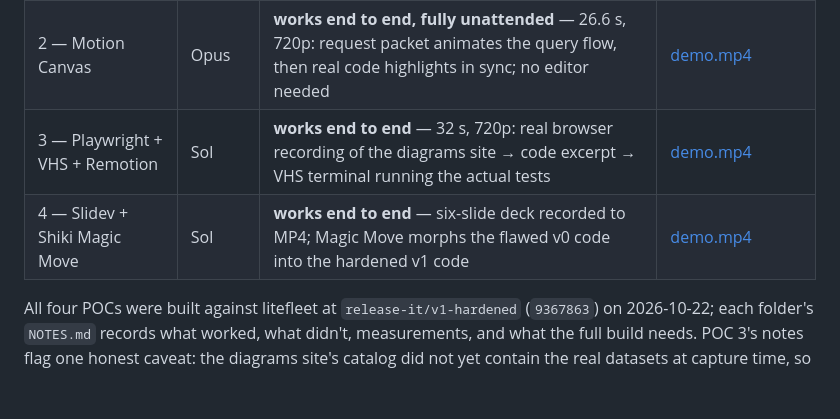
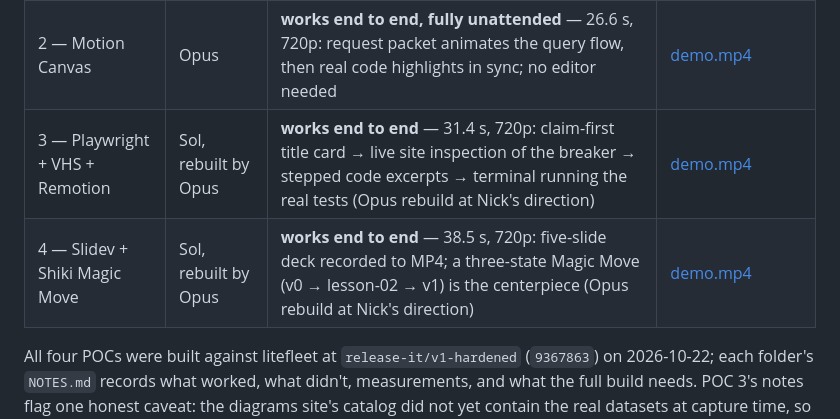
Before and after one commit to nickstrad/c4-video-walkthroughs, a Markdown page: overview.md, the part around the change. Rendered like a GitHub page; blank space fills up the shorter version.

Commit message:
docs: overview reflects the Opus rebuilds of demos 3 and 4

```diff
--- a/overview.md
+++ b/overview.md
@@ -149,8 +149,8 @@ need. Videos and frames are linked here so they can be watched from GitHub.
 |---|---|---|---|
 | 1 — Code Hike + Remotion | Opus | **works end to end** — 25 s, 720p: C4 view, component lights up, camera zooms in, real function with animated line focus | [walkthrough.mp4](https://github.com/nickstrad/c4-video-walkthroughs/blob/main/pocs/option-1-codehike-remotion/demo/walkthrough.mp4) |
 | 2 — Motion Canvas | Opus | **works end to end, fully unattended** — 26.6 s, 720p: request packet animates the query flow, then real code highlights in sync; no editor needed | [demo.mp4](https://github.com/nickstrad/c4-video-walkthroughs/blob/main/pocs/option-2-motion-canvas/demo.mp4) |
-| 3 — Playwright + VHS + Remotion | Sol | **works end to end** — 32 s, 720p: real browser recording of the diagrams site → code excerpt → VHS terminal running the actual tests | [demo.mp4](https://github.com/nickstrad/c4-video-walkthroughs/blob/main/pocs/option-3-playwright-vhs-remotion/demo.mp4) |
-| 4 — Slidev + Shiki Magic Move | Sol | **works end to end** — six-slide deck recorded to MP4; Magic Move morphs the flawed v0 code into the hardened v1 code | [demo.mp4](https://github.com/nickstrad/c4-video-walkthroughs/blob/main/pocs/option-4-slidev-magic-move/demo.mp4) |
+| 3 — Playwright + VHS + Remotion | Sol, rebuilt by Opus | **works end to end** — 31.4 s, 720p: claim-first title card → live site inspection of the breaker → stepped code excerpts → terminal running the real tests (Opus rebuild at Nick's direction) | [demo.mp4](https://github.com/nickstrad/c4-video-walkthroughs/blob/main/pocs/option-3-playwright-vhs-remotion/demo.mp4) |
+| 4 — Slidev + Shiki Magic Move | Sol, rebuilt by Opus | **works end to end** — 38.5 s, 720p: five-slide deck recorded to MP4; a three-state Magic Move (v0 → lesson-02 → v1) is the centerpiece (Opus rebuild at Nick's direction) | [demo.mp4](https://github.com/nickstrad/c4-video-walkthroughs/blob/main/pocs/option-4-slidev-magic-move/demo.mp4) |
 
 All four POCs were built against litefleet at `release-it/v1-hardened`
 (`9367863`) on 2026-10-22; each folder's `NOTES.md` records what worked,
```
